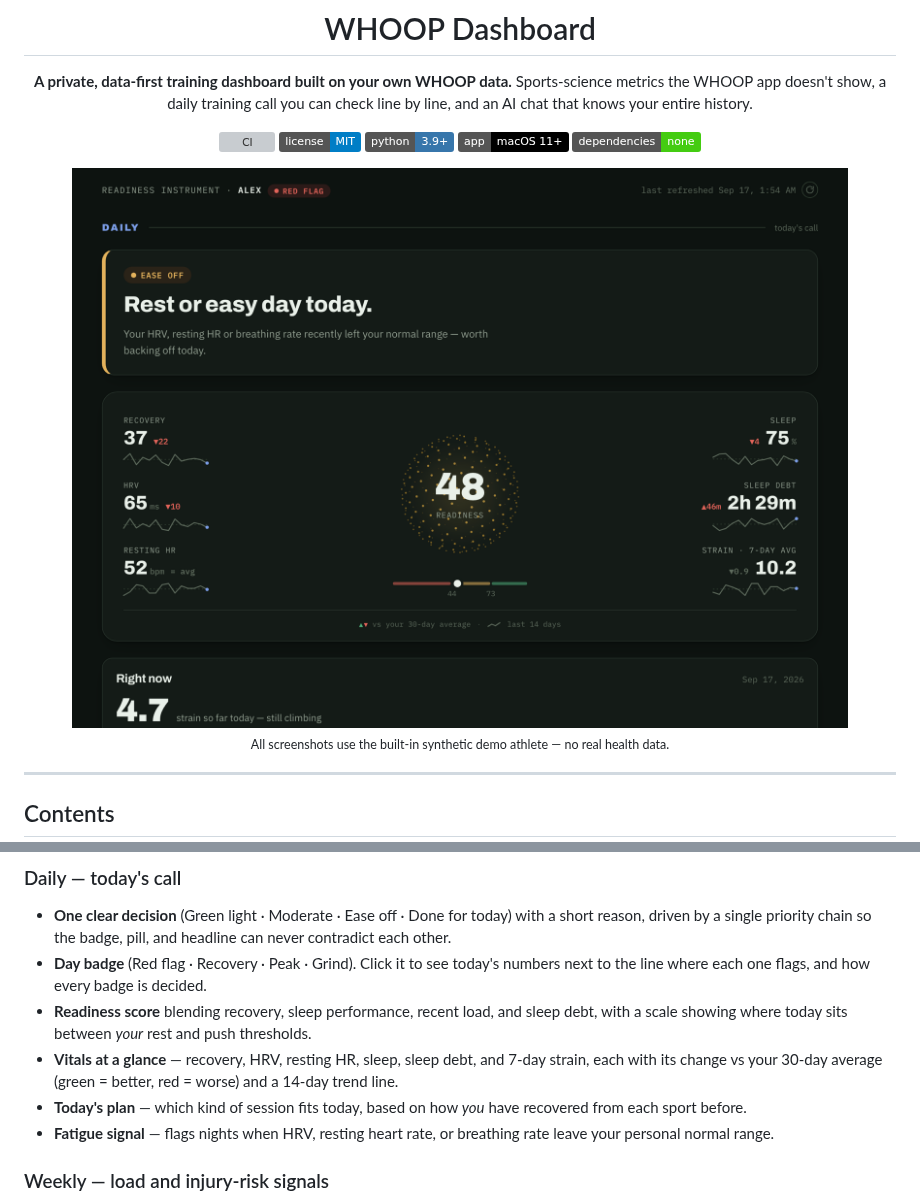
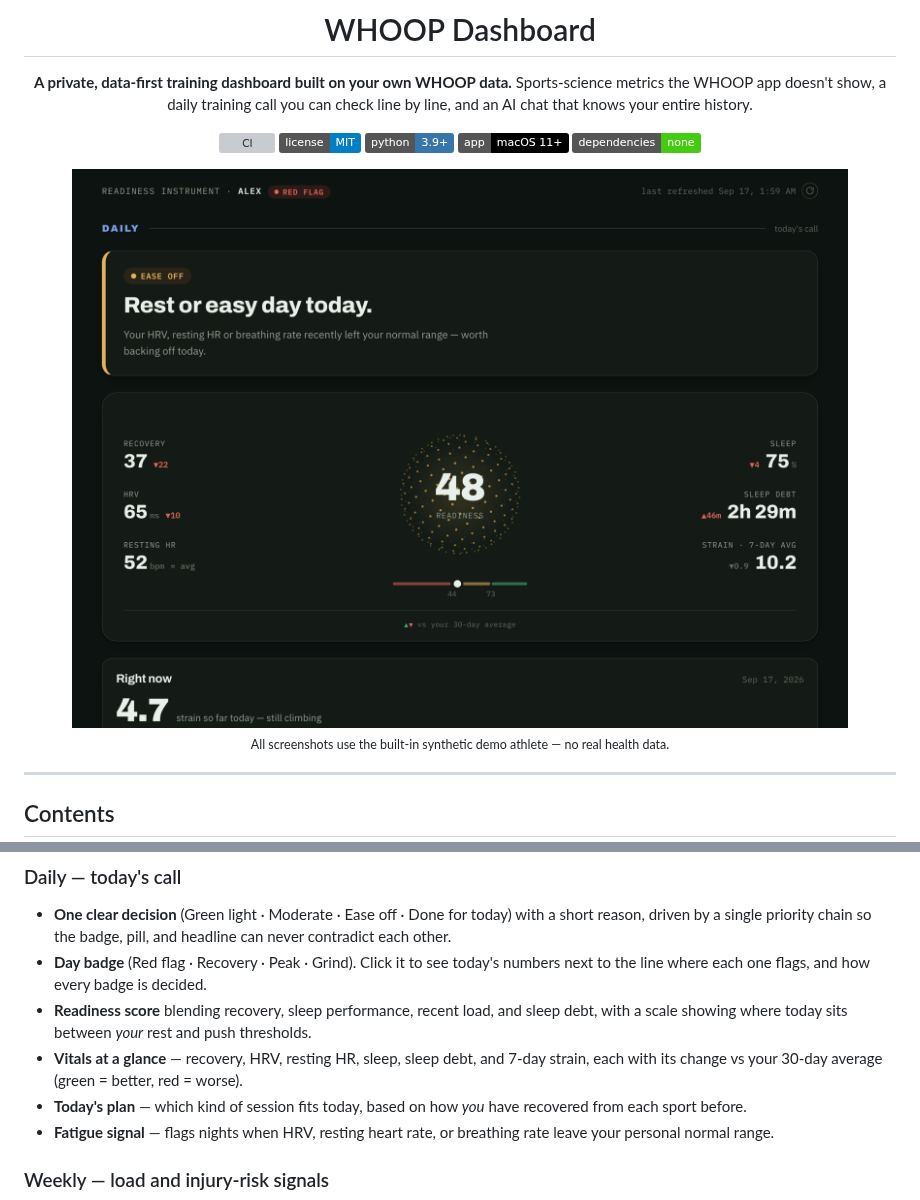
Before and after one commit to jpselwan123/whoop-dashboard, a Markdown page: README.md, 2 parts joined by grey strips. GitHub-like rendering; pictures changed too: docs/screenshots/overview.png; badges without logos; grey boxes are pictures that could not be loaded.

```diff
--- a/README.md
+++ b/README.md
@@ -58,8 +58,7 @@ behind it, calibrated to **your own** history rather than generic cut-offs.
 - **Readiness score** blending recovery, sleep performance, recent load, and sleep
   debt, with a scale showing where today sits between *your* rest and push thresholds.
 - **Vitals at a glance** — recovery, HRV, resting HR, sleep, sleep debt, and 7-day
-  strain, each with its change vs your 30-day average (green = better, red = worse)
-  and a 14-day trend line.
+  strain, each with its change vs your 30-day average (green = better, red = worse).
 - **Today's plan** — which kind of session fits today, based on how *you* have
   recovered from each sport before.
 - **Fatigue signal** — flags nights when HRV, resting heart rate, or breathing rate
```
Also changed, not shown: CLAUDE.md (+2 -0 lines), 1 other file.
